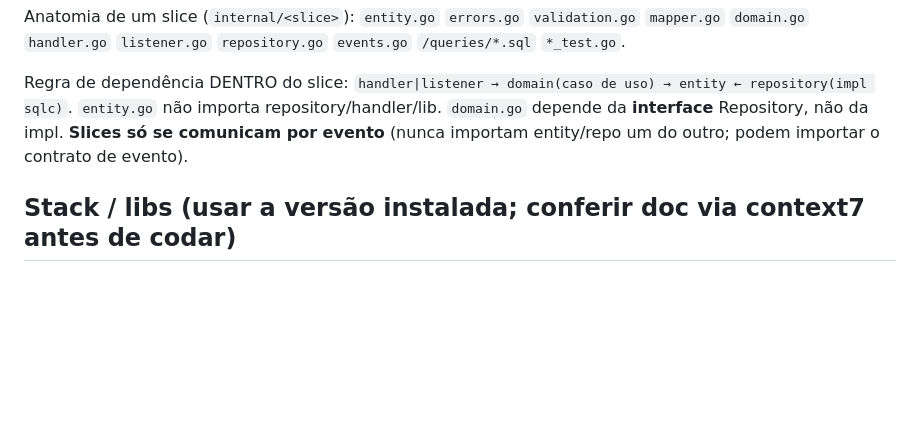
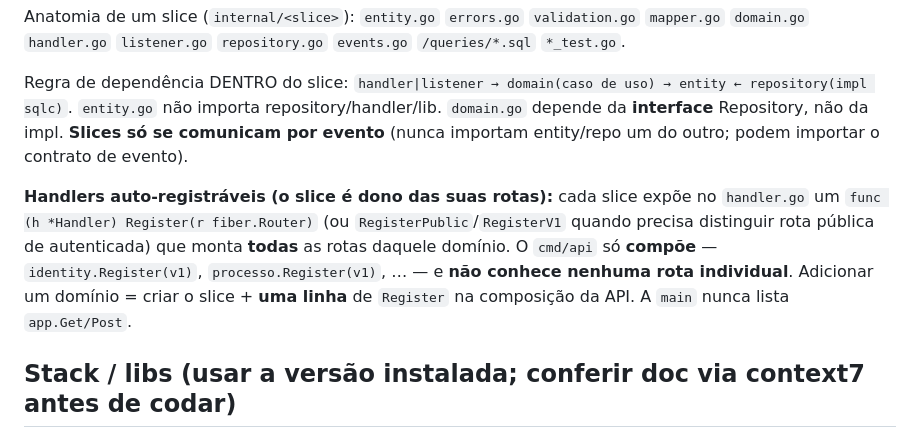
Before and after one commit to carluz-teles/jus-assessoria-automatizada-be, a Markdown page: CLAUDE.md, the part around the change. Rendered like a GitHub page; blank space fills up the shorter version.

Commit message:
docs(claude): convenção de handlers auto-registráveis (slice.Register; main só compõe)

```diff
--- a/CLAUDE.md
+++ b/CLAUDE.md
@@ -27,6 +27,12 @@ Regra de dependência DENTRO do slice: `handler|listener → domain(caso de uso)
 `entity.go` não importa repository/handler/lib. `domain.go` depende da **interface** Repository, não da impl.
 **Slices só se comunicam por evento** (nunca importam entity/repo um do outro; podem importar o contrato de evento).
 
+**Handlers auto-registráveis (o slice é dono das suas rotas):** cada slice expõe no `handler.go` um
+`func (h *Handler) Register(r fiber.Router)` (ou `RegisterPublic`/`RegisterV1` quando precisa distinguir rota
+pública de autenticada) que monta **todas** as rotas daquele domínio. O `cmd/api` só **compõe** —
+`identity.Register(v1)`, `processo.Register(v1)`, … — e **não conhece nenhuma rota individual**. Adicionar um
+domínio = criar o slice + **uma linha** de `Register` na composição da API. A `main` nunca lista `app.Get/Post`.
+
 ## Stack / libs (usar a versão instalada; conferir doc via context7 antes de codar)
 Fiber · sqlc + pgx/v5 · asynq + Redis · PostgreSQL + pgvector · golang-migrate · **ozzo-validation** (método
 `Validate()` na Request, não tags) · **caarlos0/env/v11** (config) · **Clerk** SDK Go + **svix** (webhook) ·
```
